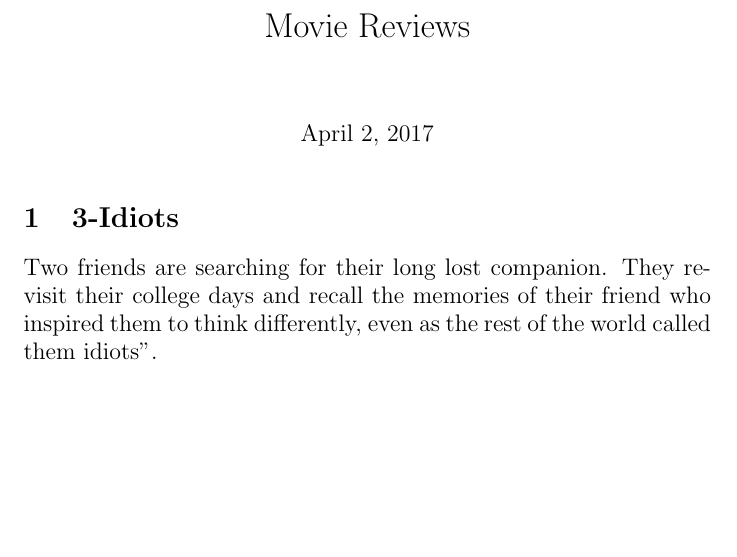
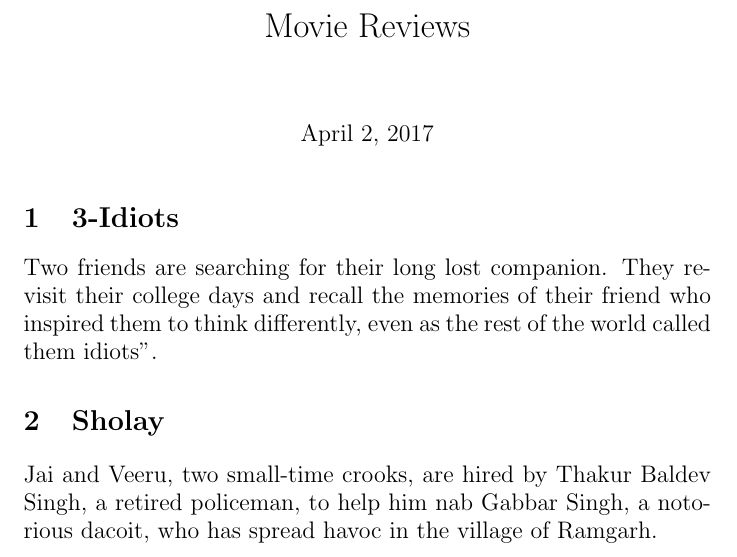
Before and after one commit to prithvi000/cs251-git, a LaTeX document (reviews.tex): part of the page, cut so that both start at the same text, the shorter picture padded with empty space. Compiled offline with pdfLaTeX.

Commit message:
Added review of sholay

```diff
--- a/reviews.tex
+++ b/reviews.tex
@@ -5,6 +5,6 @@
 	\maketitle
 	\section{3-Idiots}
 	\large{Two friends are searching for their long lost companion. They revisit their college days and recall the memories of their friend who inspired them to think differently, even as the rest of the world called them idiots".}
-
-
+	\section{Sholay}
+	\large{Jai and Veeru, two small-time crooks, are hired by Thakur Baldev Singh, a retired policeman, to help him nab Gabbar Singh, a notorious dacoit, who has spread havoc in the village of Ramgarh.}
 \end{document}
```
